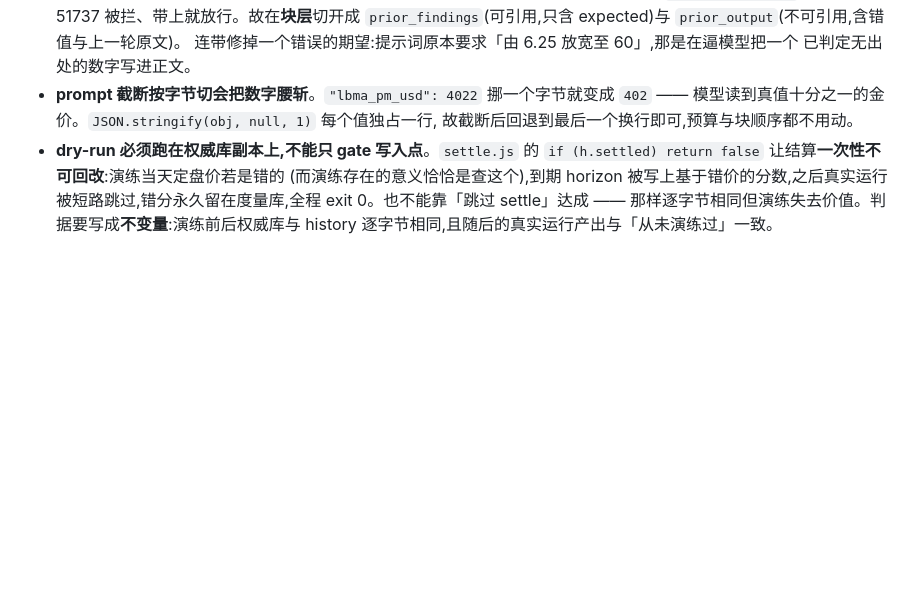
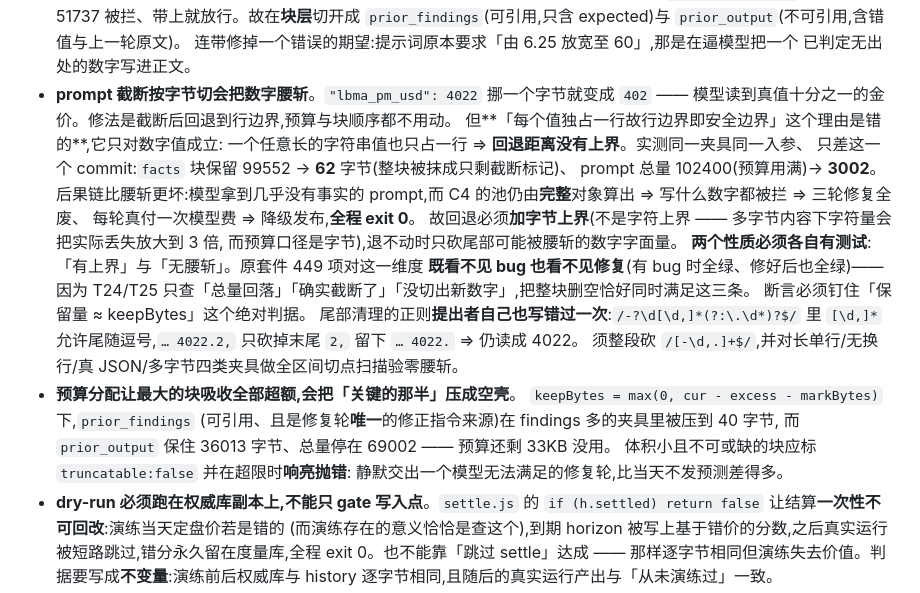
Before and after one commit to benbergg/froggo-skills, a Markdown page: .claude/CLAUDE.md, the part around the change. Rendered like a GitHub page; blank space fills up the shorter version.

Commit message:
docs: 修正截断回退的错误理由,补上界与预算分配两条教训
原文记「每个值独占一行,故截断后回退到最后一个换行即可」——该理由只对
数字值成立,任意长的字符串值也只占一行,回退距离因此没有上界。实测同一
夹具只差一个 commit,facts 块保留量 99552 → 62 字节。

补:回退须加字节上界(字符上界在多字节内容下把实际丢失放大 3 倍,而预算
口径是字节);「有上界」与「无腰斩」两个性质各自都要有测试;原套件对这一
维度有 bug 时全绿、修好后也全绿;尾部清理正则的尾随逗号坑。
另新增一条 D2 教训:预算让最大的块吸收全部超额,会把关键的那半压成空壳。

```diff
--- a/.claude/CLAUDE.md
+++ b/.claude/CLAUDE.md
@@ -420,8 +420,28 @@ exit 1(静默 filter 掉会让每个候选零级可跑→直落 exit 6,把排查
   连带修掉一个错误的期望:提示词原本要求「由 6.25 放宽至 60」,那是在逼模型把一个
   已判定无出处的数字写进正文。
 - **prompt 截断按字节切会把数字腰斩**。`"lbma_pm_usd": 4022` 挪一个字节就变成 `402` ——
-  模型读到真值十分之一的金价。`JSON.stringify(obj, null, 1)` 每个值独占一行,
-  故截断后回退到最后一个换行即可,预算与块顺序都不用动。
+  模型读到真值十分之一的金价。修法是截断后回退到行边界,预算与块顺序都不用动。
+  但**「每个值独占一行故行边界即安全边界」这个理由是错的**,它只对数字值成立:
+  一个任意长的字符串值也只占一行 ⇒ **回退距离没有上界**。实测同一夹具同一入参、
+  只差这一个 commit:`facts` 块保留 99552 → **62** 字节(整块被抹成只剩截断标记)、
+  prompt 总量 102400(预算用满)→ **3002**。后果链比腰斩更坏:模型拿到几乎没有事实的
+  prompt,而 C4 的池仍由**完整**对象算出 ⇒ 写什么数字都被拦 ⇒ 三轮修复全废、
+  每轮真付一次模型费 ⇒ 降级发布,**全程 exit 0**。
+  故回退必须**加字节上界**(不是字符上界 —— 多字节内容下字符量会把实际丢失放大到 3 倍,
+  而预算口径是字节),退不动时只砍尾部可能被腰斩的数字字面量。
+  **两个性质必须各自有测试**:「有上界」与「无腰斩」。原套件 449 项对这一维度
+  **既看不见 bug 也看不见修复**(有 bug 时全绿、修好后也全绿)——因为
+  T24/T25 只查「总量回落」「确实截断了」「没切出新数字」,把整块删空恰好同时满足这三条。
+  断言必须钉住「保留量 ≈ keepBytes」这个绝对判据。
+  尾部清理的正则**提出者自己也写错过一次**:`/-?\d[\d,]*(?:\.\d*)?$/` 里 `[\d,]*`
+  允许尾随逗号,`… 4022.2,` 只砍掉末尾 `2,` 留下 `… 4022.` ⇒ 仍读成 4022。
+  须整段砍 `/[-\d,.]+$/`,并对长单行/无换行/真 JSON/多字节四类夹具做全区间切点扫描验零腰斩。
+- **预算分配让最大的块吸收全部超额,会把「关键的那半」压成空壳**。
+  `keepBytes = max(0, cur - excess - markBytes)` 下,`prior_findings`
+  (可引用、且是修复轮**唯一**的修正指令来源)在 findings 多的夹具里被压到 40 字节,
+  而 `prior_output` 保住 36013 字节、总量停在 69002 —— 预算还剩 33KB 没用。
+  体积小且不可或缺的块应标 `truncatable:false` 并在超限时**响亮抛错**:
+  静默交出一个模型无法满足的修复轮,比当天不发预测差得多。
 - **dry-run 必须跑在权威库副本上,不能只 gate 写入点**。`settle.js` 的
   `if (h.settled) return false` 让结算**一次性不可回改**:演练当天定盘价若是错的
   (而演练存在的意义恰恰是查这个),到期 horizon 被写上基于错价的分数,之后真实运行
```
